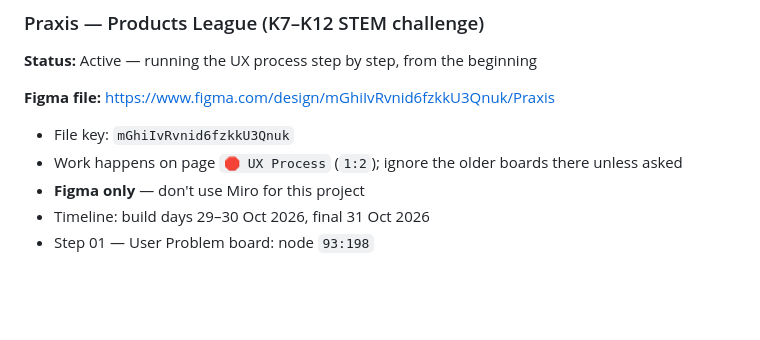
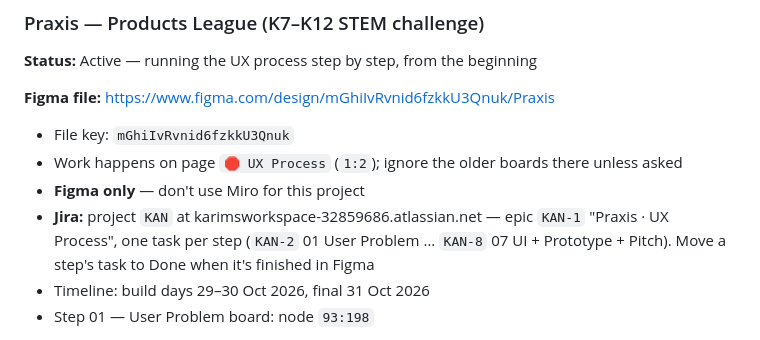
Before and after one commit to KarimMedhat/Claude_Home, a Markdown page: CLAUDE.md, the part around the change. Drawn GitHub-style; blank space fills up the shorter version.

Commit message:
Add Praxis Jira project tracking to CLAUDE.md
Co-Authored-By: Claude Opus 5.5 <noreply@anthropic.com>
Claude-Session: https://claude.ai/code/session_01VM2EdKrcA4QyABTspi8JvX

```diff
--- a/CLAUDE.md
+++ b/CLAUDE.md
@@ -45,6 +45,7 @@ This file is read automatically by Claude Code on every session. It contains ful
 - File key: `mGhiIvRvnid6fzkkU3Qnuk`
 - Work happens on page `🛑 UX Process` (`1:2`); ignore the older boards there unless asked
 - **Figma only** — don't use Miro for this project
+- **Jira:** project `KAN` at karimsworkspace-32859686.atlassian.net — epic `KAN-1` "Praxis · UX Process", one task per step (`KAN-2` 01 User Problem … `KAN-8` 07 UI + Prototype + Pitch). Move a step's task to Done when it's finished in Figma
 - Timeline: build days 29–30 Oct 2026, final 31 Oct 2026
 - Step 01 — User Problem board: node `93:198`
 
```
